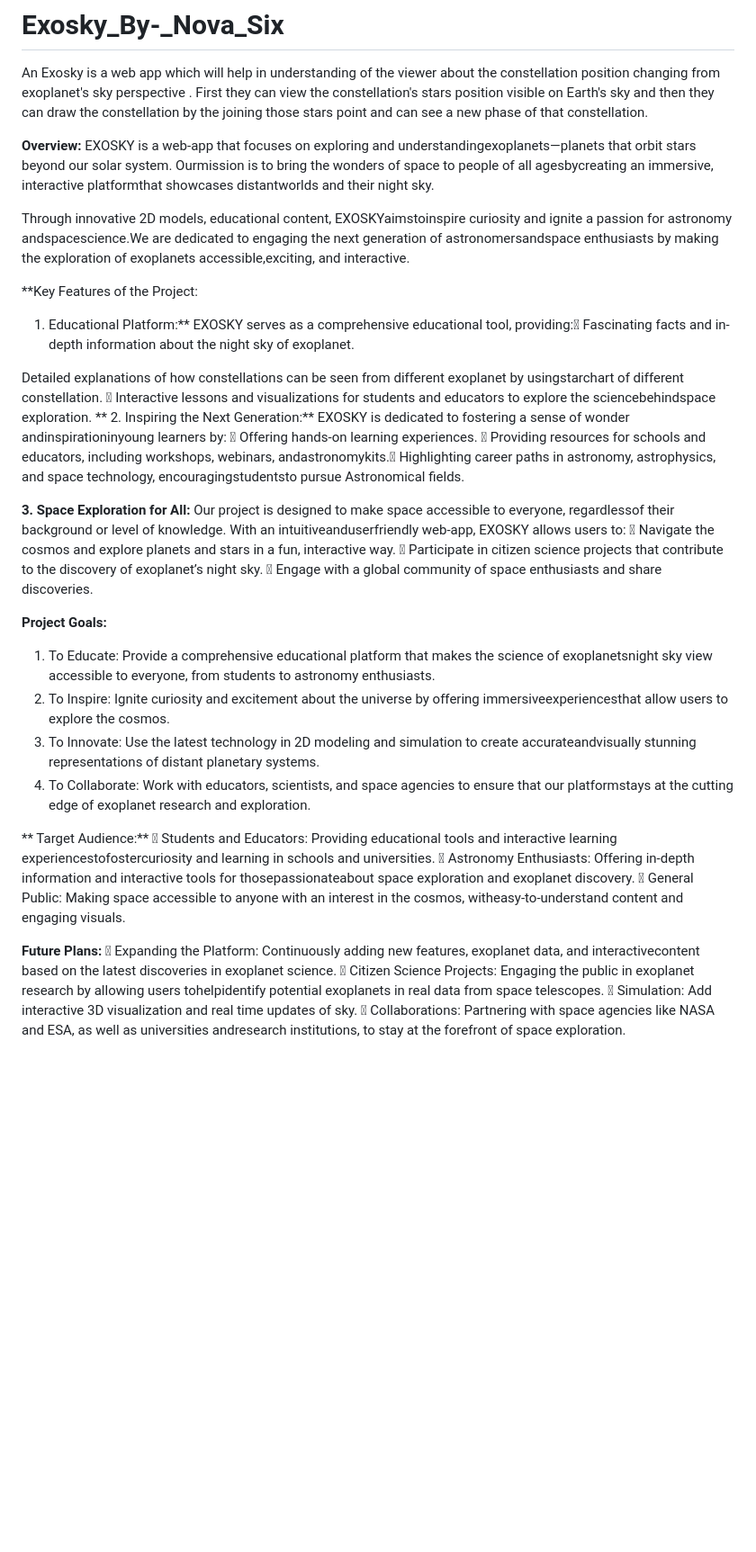
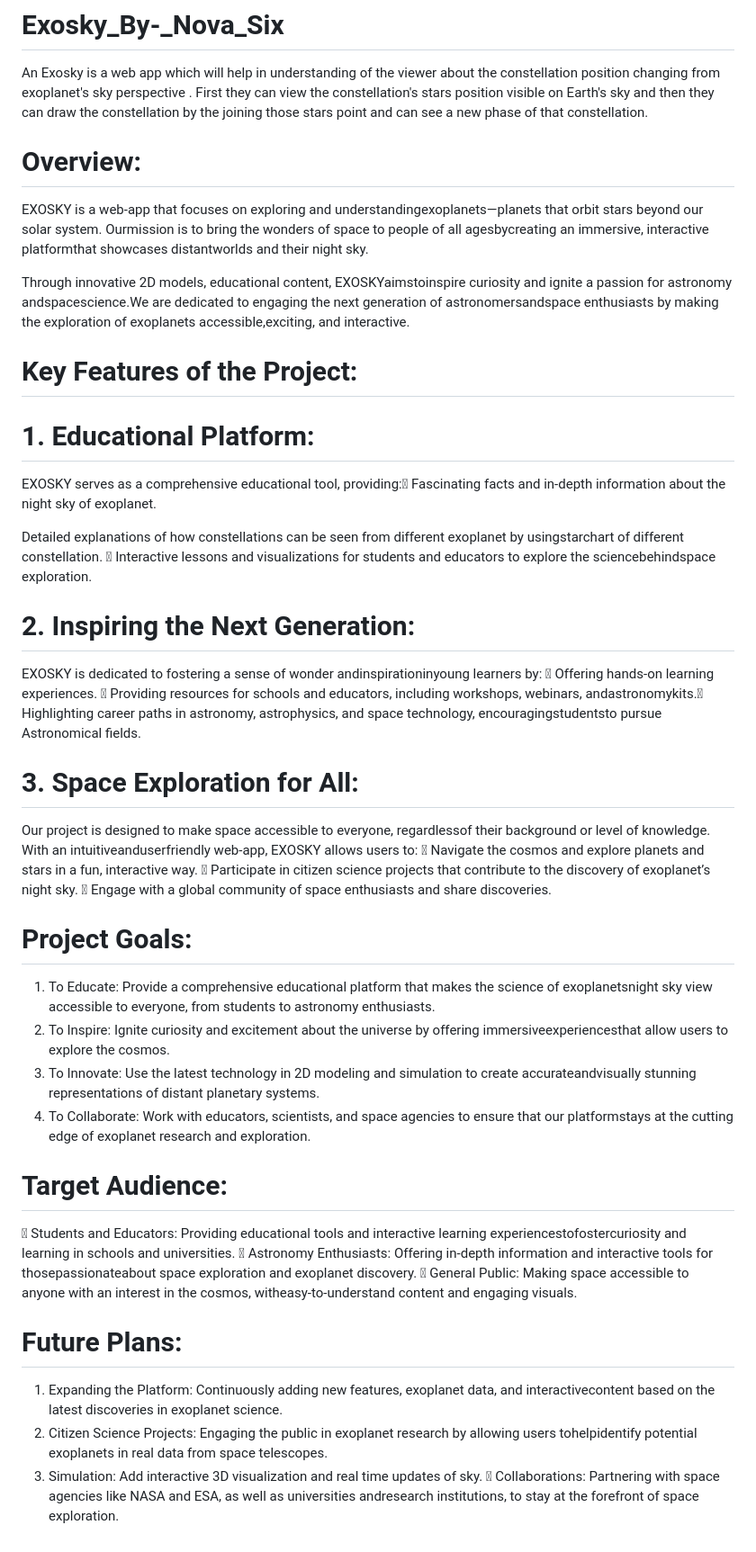
Before and after one commit to iqramalk/Exosky_By-_Nova_Six, a Markdown page: README.md, the part around the change. Shown: that part at 90% size. Rendered like a GitHub page; blank space fills up the shorter version.

```diff
--- a/README.md
+++ b/README.md
@@ -1,33 +1,35 @@
 # Exosky_By-_Nova_Six
 An Exosky is a web app which will help in understanding of  the viewer  about the constellation position changing from exoplanet's sky perspective  . First they can view the constellation's stars position visible on Earth's sky  and then they can draw the constellation by the joining those stars point and can see a new phase of that constellation.
 
-**Overview:**
+# Overview:
 EXOSKY is a web-app that focuses on exploring and understandingexoplanets—planets that orbit stars beyond our solar system. Ourmission is to bring the wonders of space to people of all agesbycreating an immersive, interactive platformthat showcases distantworlds and their night sky.
 
 Through innovative 2D models, educational content, EXOSKYaimstoinspire curiosity and ignite a passion for astronomy andspacescience.We are dedicated to engaging the next generation of astronomersandspace enthusiasts by making the exploration of exoplanets accessible,exciting, and interactive.
 
-**Key Features of the Project:
-1. Educational Platform:**
+# Key Features of the Project:
+# 1. Educational Platform:
 EXOSKY serves as a comprehensive educational tool, providing: Fascinating facts and in-depth information about the night sky of exoplanet.
 
 Detailed explanations of how constellations can be seen from different exoplanet by usingstarchart of different constellation.  Interactive lessons and visualizations for students and educators to explore the sciencebehindspace exploration.
-**
-2. Inspiring the Next Generation:**
+
+# 2. Inspiring the Next Generation:
 EXOSKY is dedicated to fostering a sense of wonder andinspirationinyoung learners by:
  Offering hands-on learning experiences.  Providing resources for schools and educators, including workshops, webinars, andastronomykits. Highlighting career paths in astronomy, astrophysics, and space technology, encouragingstudentsto pursue Astronomical fields.
 
-**3. Space Exploration for All:**
+# 3. Space Exploration for All:
 Our project is designed to make space accessible to everyone, regardlessof their background or level of knowledge. With an intuitiveanduserfriendly web-app, EXOSKY allows users to:
  Navigate the cosmos and explore planets and stars in a fun, interactive way.  Participate in citizen science projects that contribute to the discovery of exoplanet’s night sky.  Engage with a global community of space enthusiasts and share discoveries.
 
-**Project Goals:**
+# Project Goals:
 1. To Educate: Provide a comprehensive educational platform that makes the science of exoplanetsnight sky view accessible to everyone, from students to astronomy enthusiasts.
 2. To Inspire: Ignite curiosity and excitement about the universe by offering immersiveexperiencesthat allow users to explore the cosmos.
 3. To Innovate: Use the latest technology in 2D modeling and simulation to create accurateandvisually stunning representations of distant planetary systems.
 4. To Collaborate: Work with educators, scientists, and space agencies to ensure that our platformstays at the cutting edge of exoplanet research and exploration.
 
-**   Target Audience:**
+#  Target Audience:
  Students and Educators: Providing educational tools and interactive learning experiencestofostercuriosity and learning in schools and universities.  Astronomy Enthusiasts: Offering in-depth information and interactive tools for thosepassionateabout space exploration and exoplanet discovery.  General Public: Making space accessible to anyone with an interest in the cosmos, witheasy-to-understand content and engaging visuals.
 
-**Future Plans:**
- Expanding the Platform: Continuously adding new features, exoplanet data, and interactivecontent based on the latest discoveries in exoplanet science.  Citizen Science Projects: Engaging the public in exoplanet research by allowing users tohelpidentify potential exoplanets in real data from space telescopes.  Simulation: Add interactive 3D visualization and real time updates of sky.  Collaborations: Partnering with space agencies like NASA and ESA, as well as universities andresearch institutions, to stay at the forefront of space exploration.
+# Future Plans:
+1. Expanding the Platform: Continuously adding new features, exoplanet data, and interactivecontent based on the latest discoveries in exoplanet science.
+2.  Citizen Science Projects: Engaging the public in exoplanet research by allowing users tohelpidentify potential exoplanets in real data from space telescopes.
+3.  Simulation: Add interactive 3D visualization and real time updates of sky.  Collaborations: Partnering with space agencies like NASA and ESA, as well as universities andresearch institutions, to stay at the forefront of space exploration.
```
